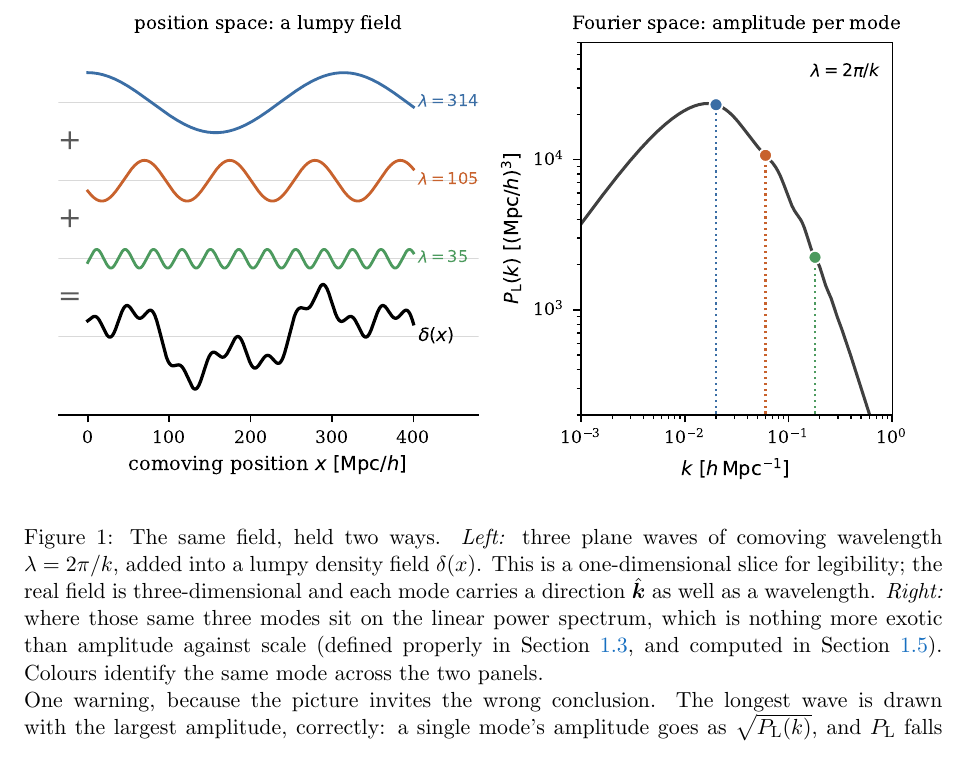
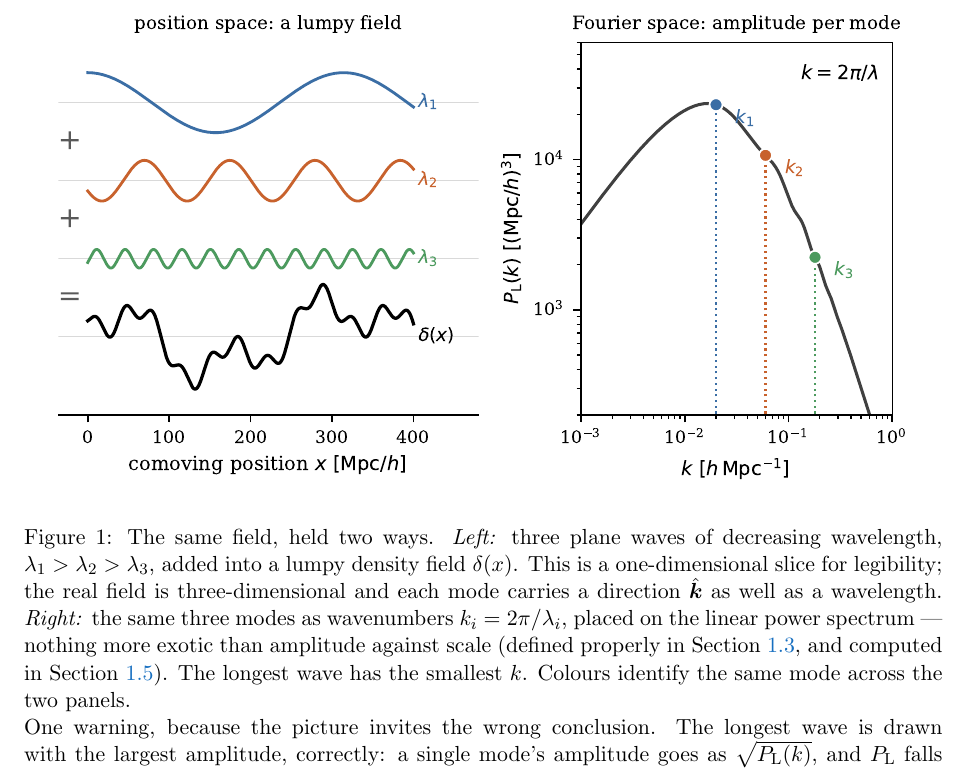
Before and after one commit to MinhMPA/EFT-with-FFT, a LaTeX document (PT_lectures.tex): part of page 3 of 17, cut so that both start at the same text. Compiled offline with pdfLaTeX.

Commit message:
Label Fig. 1 by mode, not by number
The left panel priced each wave with a concrete wavelength (314, 105, 35
Mpc/h) set by an arbitrary box size, which invited students to read meaning
into numbers that carry none. The waves are now lambda_1 > lambda_2 >
lambda_3 and the right panel marks the same modes as k_1, k_2, k_3, with the
annotation flipped to k = 2 pi / lambda so it reads in the direction the
figure is traversed: pick a wavelength on the left, find its wavenumber on
the right. Caption follows, and now states which end is which -- the longest
wave has the smallest k.

Note a collision this introduces: lambda_1, lambda_2, lambda_3 are also the
deformation-tensor eigenvalues in 2.3. Different context, ten pages apart,
but say the word and Fig. 1 becomes lambda_a, lambda_b, lambda_c.

```diff
--- a/PT_lectures.tex
+++ b/PT_lectures.tex
@@ -203,13 +203,15 @@ Figure~\ref{fig:fourier} is the same statement drawn.
 \centering
 \includegraphics[width=0.96\textwidth]{fourier_decomposition.pdf}
 \caption{The same field, held two ways. \emph{Left:} three plane waves of
-comoving wavelength $\lambda = 2\pi/k$, added into a lumpy density field
-$\delta(x)$. This is a one-dimensional slice for legibility; the real field is
-three-dimensional and each mode carries a direction $\khat$ as well as a
-wavelength. \emph{Right:} where those same three modes sit on the linear power
-spectrum, which is nothing more exotic than amplitude against scale (defined
-properly in Section~\ref{sec:stats}, and computed in Section~\ref{sec:linearpk}).
-Colours identify the same mode across the two panels.
+decreasing wavelength, $\lambda_1 > \lambda_2 > \lambda_3$, added into a lumpy
+density field $\delta(x)$. This is a one-dimensional slice for legibility; the
+real field is three-dimensional and each mode carries a direction $\khat$ as
+well as a wavelength. \emph{Right:} the same three modes as wavenumbers
+$k_i = 2\pi/\lambda_i$, placed on the linear power spectrum --- nothing more
+exotic than amplitude against scale (defined properly in
+Section~\ref{sec:stats}, and computed in Section~\ref{sec:linearpk}). The
+longest wave has the smallest $k$. Colours identify the same mode across the
+two panels.
 \newline
 One warning, because the picture invites the wrong conclusion. The longest wave
 is drawn with the largest amplitude, correctly: a single mode's amplitude goes
```
Also changed, not shown: figs/fourier_decomposition.pdf, 1 other file.
